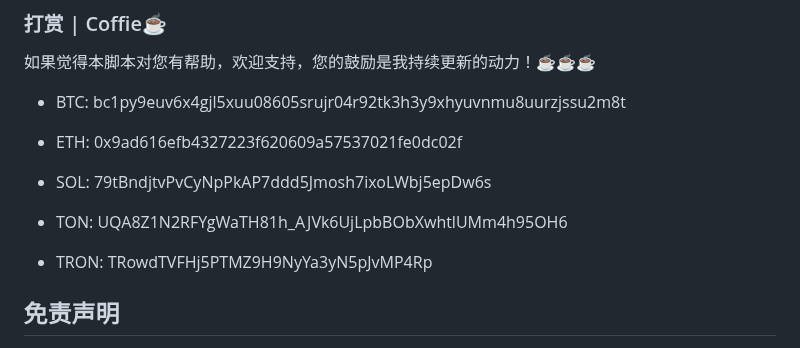
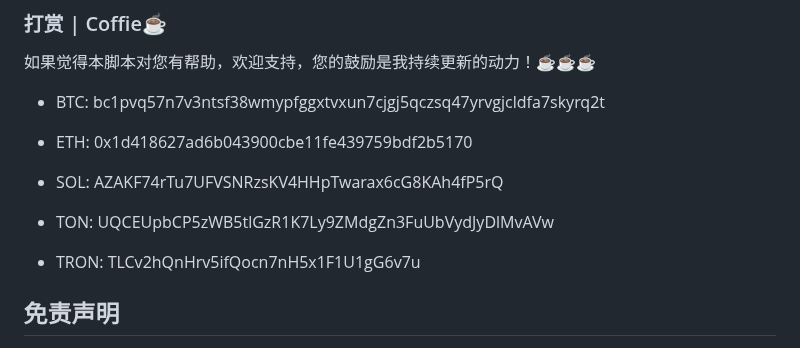
Before and after one commit to Sliverkiss/QuantumultX, a Markdown page: README.md, the part around the change. Drawn GitHub-style.

```diff
--- a/README.md
+++ b/README.md
@@ -20,15 +20,15 @@
 ### 打赏 | Coffie☕️
 如果觉得本脚本对您有帮助，欢迎支持，您的鼓励是我持续更新的动力！☕☕☕
 
-* BTC: bc1py9euv6x4gjl5xuu08605srujr04r92tk3h3y9xhyuvnmu8uurzjssu2m8t
+* BTC: bc1pvq57n7v3ntsf38wmypfggxtvxun7cjgj5qczsq47yrvgjcldfa7skyrq2t
 
-* ETH: 0x9ad616efb4327223f620609a57537021fe0dc02f
+* ETH: 0x1d418627ad6b043900cbe11fe439759bdf2b5170
 
-* SOL: 79tBndjtvPvCyNpPkAP7ddd5Jmosh7ixoLWbj5epDw6s
+* SOL: AZAKF74rTu7UFVSNRzsKV4HHpTwarax6cG8KAh4fP5rQ
 
-* TON: UQA8Z1N2RFYgWaTH81h_AJVk6UjLpbBObXwhtlUMm4h95OH6
+* TON: UQCEUpbCP5zWB5tlGzR1K7Ly9ZMdgZn3FuUbVydJyDlMvAVw
 
-* TRON: TRowdTVFHj5PTMZ9H9NyYa3yN5pJvMP4Rp
+* TRON: TLCv2hQnHrv5ifQocn7nH5x1F1U1gG6v7u
 
  ## 免责声明
 * 项目内所涉及脚本、LOGO 仅为资源共享、学习参考之目的，不保证其合法性、正当性、准确性；切勿使用项目做任何商业用途或牟利；
```
